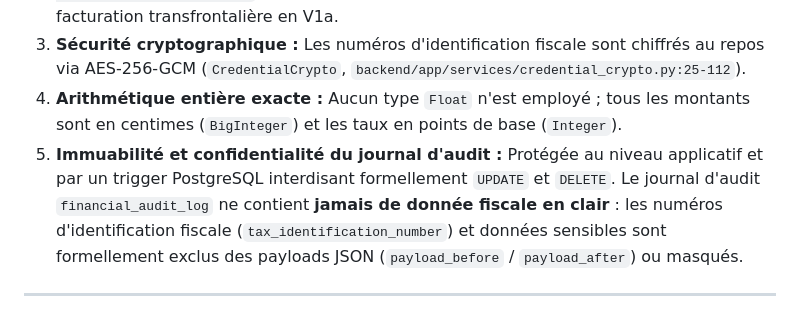
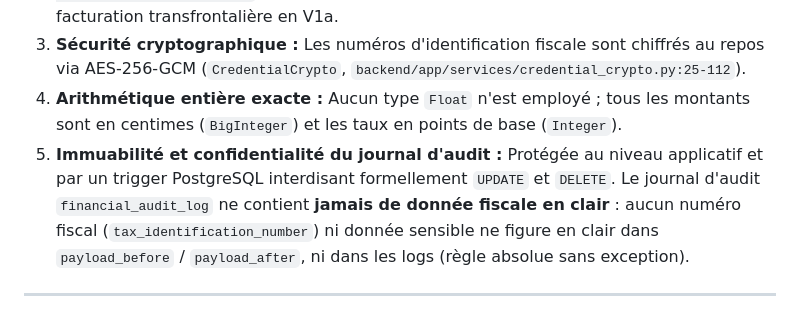
Before and after one commit to visiondcom-star/discover-ai-source-repo, a Markdown page: docs/payment/PAYMENT_V1A_SYNTHESIS.md, the part around the change. Rendered like a GitHub page.

Commit message:
docs(payment): strengthen confidential audit rule

```diff
--- a/docs/payment/PAYMENT_V1A_SYNTHESIS.md
+++ b/docs/payment/PAYMENT_V1A_SYNTHESIS.md
@@ -91,7 +91,7 @@ Tous les endpoints respectent l'en-tête obligatoire `X-Tenant-Slug` (`backend/a
 2. **Règle pays/entité côté serveur :** La vérification `partner_profile.country_code == legal_entity.country_code` est exécutée au cœur du service métier, empêchant toute facturation transfrontalière en V1a.
 3. **Sécurité cryptographique :** Les numéros d'identification fiscale sont chiffrés au repos via AES-256-GCM (`CredentialCrypto`, `backend/app/services/credential_crypto.py:25-112`).
 4. **Arithmétique entière exacte :** Aucun type `Float` n'est employé ; tous les montants sont en centimes (`BigInteger`) et les taux en points de base (`Integer`).
-5. **Immuabilité et confidentialité du journal d'audit :** Protégée au niveau applicatif et par un trigger PostgreSQL interdisant formellement `UPDATE` et `DELETE`. Le journal d'audit `financial_audit_log` ne contient **jamais de donnée fiscale en clair** : les numéros d'identification fiscale (`tax_identification_number`) et données sensibles sont formellement exclus des payloads JSON (`payload_before` / `payload_after`) ou masqués.
+5. **Immuabilité et confidentialité du journal d'audit :** Protégée au niveau applicatif et par un trigger PostgreSQL interdisant formellement `UPDATE` et `DELETE`. Le journal d'audit `financial_audit_log` ne contient **jamais de donnée fiscale en clair** : aucun numéro fiscal (`tax_identification_number`) ni donnée sensible ne figure en clair dans `payload_before` / `payload_after`, ni dans les logs (règle absolue sans exception).
 
 ---
 
```
